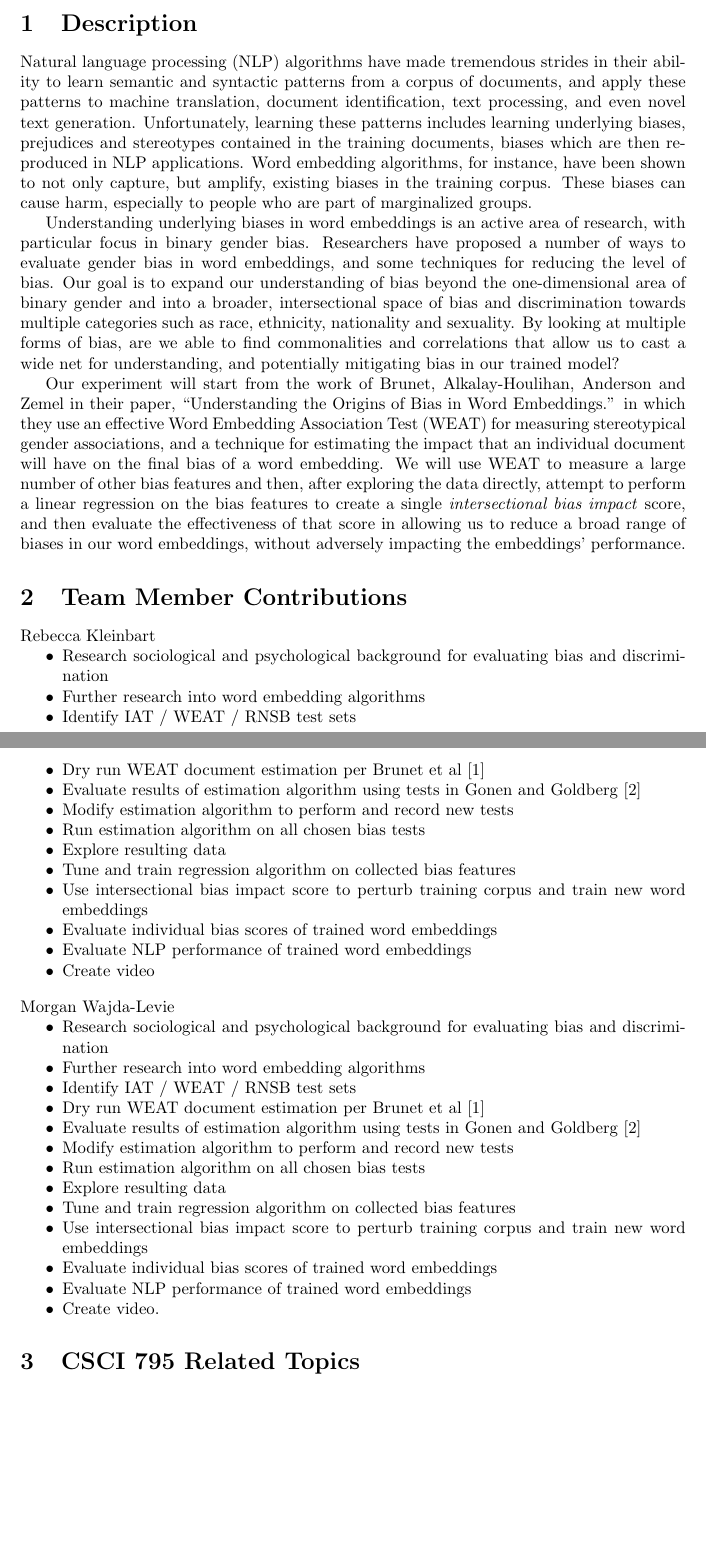
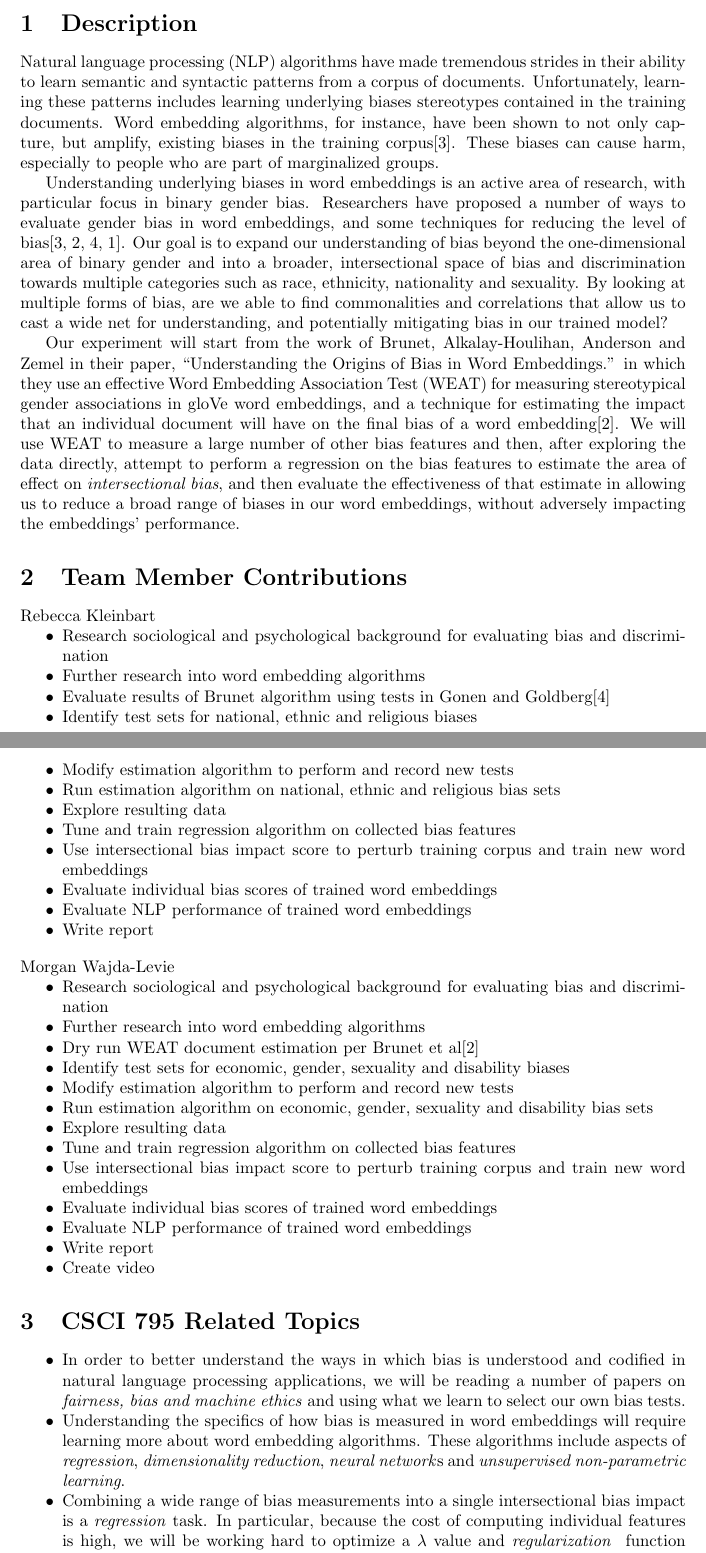
Before and after one commit to morganwl/csci795_intersections-of-bias, a LaTeX document (proposal/csci795_intersections-of-bias_proposal.tex): two parts of pages 1 and 2 of 4, joined at a grey line, cut so that both start at the same text, the shorter picture padded with empty space. Compiled offline with pdfLaTeX.

Commit message:
Proposal second draft

```diff
--- a/proposal/csci795_intersections-of-bias_proposal.tex
+++ b/proposal/csci795_intersections-of-bias_proposal.tex
@@ -25,19 +25,19 @@
 
 Natural language processing (NLP) algorithms have made tremendous strides in
 their ability to learn semantic and syntactic patterns from a corpus of
-documents, and apply these patterns to machine translation, document
-identification, text processing, and even novel text generation.
-Unfortunately, learning these patterns includes learning underlying
-biases, prejudices and stereotypes contained in the training documents,
-biases which are then reproduced in NLP applications. Word embedding
+documents. Unfortunately, learning these patterns includes learning underlying
+biases stereotypes contained in the training documents. Word embedding
 algorithms, for instance, have been shown to not only capture, but
-amplify, existing biases in the training corpus. These biases can cause
-harm, especially to people who are part of marginalized groups.
+amplify, existing biases in the training
+corpus\cite{caliskan_semantics_2017}. These biases can cause harm,
+especially to people who are part of marginalized groups.
 
 Understanding underlying biases in word embeddings is an active area of
 research, with particular focus in binary gender bias. Researchers have
 proposed a number of ways to evaluate gender bias in word embeddings,
-and some techniques for reducing the level of bias. Our goal is to
+and some techniques for reducing the level of
+bias\cite{caliskan_semantics_2017, brunet_understanding_2019,
+gonen_lipstick_2019, badilla_wefe_2020}. Our goal is to
 expand our understanding of bias beyond the one-dimensional area of
 binary gender and into a broader, intersectional space of bias and
 discrimination towards multiple categories such as race, ethnicity,
@@ -49,15 +49,18 @@ model?
 Our experiment will start from the work of Brunet, Alkalay-Houlihan,
 Anderson and Zemel in their paper, ``Understanding the Origins of Bias
 in Word Embeddings.'' in which they use an effective Word Embedding
-Association Test (WEAT) for measuring stereotypical gender associations,
-and a technique for estimating the impact that an individual document
-will have on the final bias of a word embedding. We will use WEAT to
-measure a large number of other bias features and then, after exploring
-the data directly, attempt to perform a linear regression on the bias
-features to create a single \emph{intersectional bias impact} score, and
-then evaluate the effectiveness of that score in allowing us to reduce
-a broad range of biases in our word embeddings, without adversely
+Association Test (WEAT) for measuring stereotypical gender associations
+in gloVe word embeddings, and a technique for estimating the impact that
+an individual document will have on the final bias of a word embedding%
+\cite{brunet_understanding_2019}.  We will use WEAT to measure a large
+number of other bias features and then, after exploring the data
+directly, attempt to perform a regression on the bias features to
+estimate the area of effect on \emph{intersectional bias}, and then
+evaluate the effectiveness of that estimate in allowing us to reduce a
+broad range of biases in our word embeddings, without adversely
 impacting the embeddings' performance.
+
+\pagebreak[2]
 
 \section{Team Member Contributions}
 
@@ -66,20 +69,19 @@ Rebecca Kleinbart
     \item Research sociological and psychological background for
         evaluating bias and discrimination
     \item Further research into word embedding algorithms
-    \item Identify IAT / WEAT / RNSB test sets
-    \item Dry run WEAT document estimation per Brunet et
-        al~\cite{brunet_understanding_2019}
-    \item Evaluate results of estimation algorithm using tests
-        in Gonen and Goldberg~\cite{gonen_lipstick_2019}
+    \item Evaluate results of Brunet algorithm using tests
+        in Gonen and Goldberg\cite{gonen_lipstick_2019}
+    \item Identify test sets for national, ethnic and religious biases
     \item Modify estimation algorithm to perform and record new tests
-    \item Run estimation algorithm on all chosen bias tests
+    \item Run estimation algorithm on national, ethnic and religious
+        bias sets
     \item Explore resulting data
     \item Tune and train regression algorithm on collected bias features
     \item Use intersectional bias impact score to perturb training
         corpus and train new word embeddings
     \item Evaluate individual bias scores of trained word embeddings
     \item Evaluate NLP performance of trained word embeddings
-    \item Create video
+    \item Write report
 \end{itemize}
 
 \vspace{1em}
@@ -89,21 +91,41 @@ Morgan Wajda-Levie
     \item Research sociological and psychological background for
         evaluating bias and discrimination
     \item Further research into word embedding algorithms
-    \item Identify IAT / WEAT / RNSB test sets
     \item Dry run WEAT document estimation per Brunet et
-        al~\cite{brunet_understanding_2019}
-    \item Evaluate results of estimation algorithm using tests
-        in Gonen and Goldberg~\cite{gonen_lipstick_2019}
+        al\cite{brunet_understanding_2019}
+    \item Identify test sets for economic, gender, sexuality and
+        disability biases
     \item Modify estimation algorithm to perform and record new tests
-    \item Run estimation algorithm on all chosen bias tests
+    \item Run estimation algorithm on economic, gender, sexuality and
+        disability bias sets
     \item Explore resulting data
     \item Tune and train regression algorithm on collected bias features
     \item Use intersectional bias impact score to perturb training
         corpus and train new word embeddings
     \item Evaluate individual bias scores of trained word embeddings
     \item Evaluate NLP performance of trained word embeddings
-    \item Create video.
+    \item Write report
+    \item Create video
 \end{itemize}
 
 \section{CSCI 795 Related Topics}
 
+\begin{itemize}
+    \item In order to better understand the ways in which bias is
+        understood and codified in natural language processing
+        applications, we will be reading a number of papers on
+        \emph{fairness, bias and machine ethics} and using what we learn
+        to select our own bias tests.
+    \item Understanding the specifics of how bias is measured in word
+        embeddings will require learning more about word embedding
+        algorithms. These algorithms include aspects of
+        \emph{regression}, \emph{dimensionality reduction}, \emph{neural
+            network}s and \emph{unsupervised non-parametric learning}.
+    \item Combining a wide range of bias measurements into a single
+        intersectional bias impact is a \emph{regression} task. In
+        particular, because the cost of computing individual features is
+        high, we will be working hard to optimize a $\lambda$ value and
+        \emph{regularization } function that uses the fewest possible
+        number of bias features while still allowing us to estimate
+        impact for a large number of biases.
+\end{itemize}
```
Also changed, not shown: proposal/CSCI 795_2021_Word Embeddings.bib (+9 -0 lines), proposal/csci795_intersections-of-bias_proposal.pdf, proposal/csci795_intersections-of-bias_proposal.tex (11 more changed lines).
